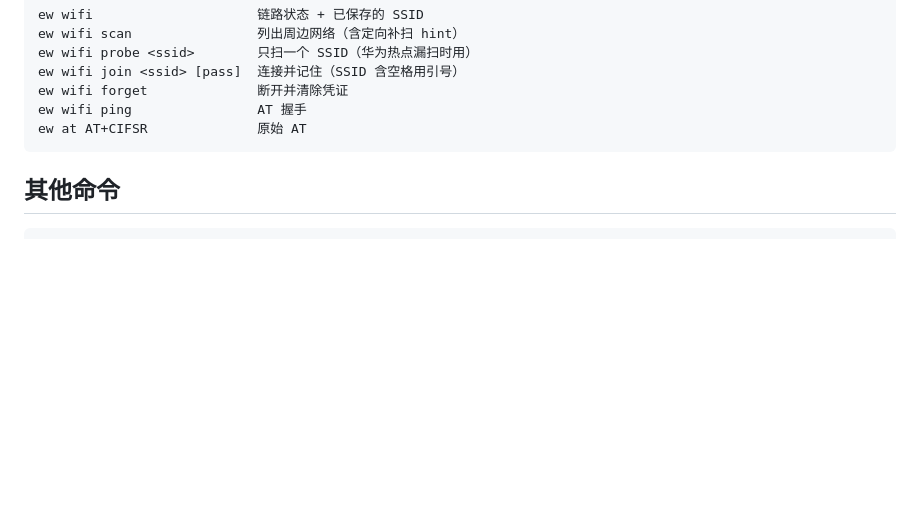
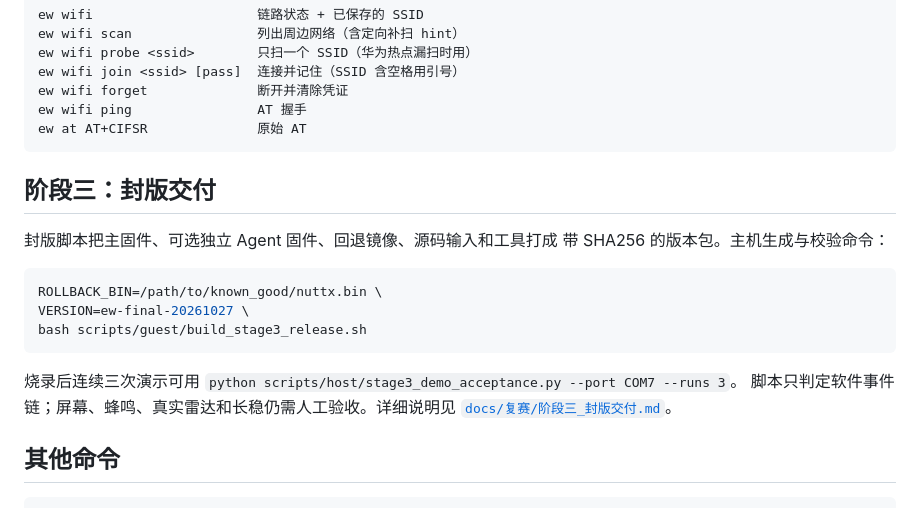
Before and after one commit to zixuanzheng2007-stack/contest2026_313_bianyuanxingzhe, a Markdown page: app/edge_walker/README.md, the part around the change. GitHub-like rendering; blank space fills up the shorter version.

Commit message:
docs(stage3): update edge walker notes

````diff
--- a/app/edge_walker/README.md
+++ b/app/edge_walker/README.md
@@ -57,6 +57,22 @@ ew wifi forget              断开并清除凭证
 ew wifi ping                AT 握手
 ew at AT+CIFSR              原始 AT
 ```
+
+## 阶段三：封版交付
+
+封版脚本把主固件、可选独立 Agent 固件、回退镜像、源码输入和工具打成
+带 SHA256 的版本包。主机生成与校验命令：
+
+```bash
+ROLLBACK_BIN=/path/to/known_good/nuttx.bin \
+VERSION=ew-final-20261027 \
+bash scripts/guest/build_stage3_release.sh
+```
+
+烧录后连续三次演示可用
+`python scripts/host/stage3_demo_acceptance.py --port COM7 --runs 3`。
+脚本只判定软件事件链；屏幕、蜂鸣、真实雷达和长稳仍需人工验收。详细说明见
+[`docs/复赛/阶段三_封版交付.md`](../../docs/复赛/阶段三_封版交付.md)。
 
 ## 其他命令
 
````
